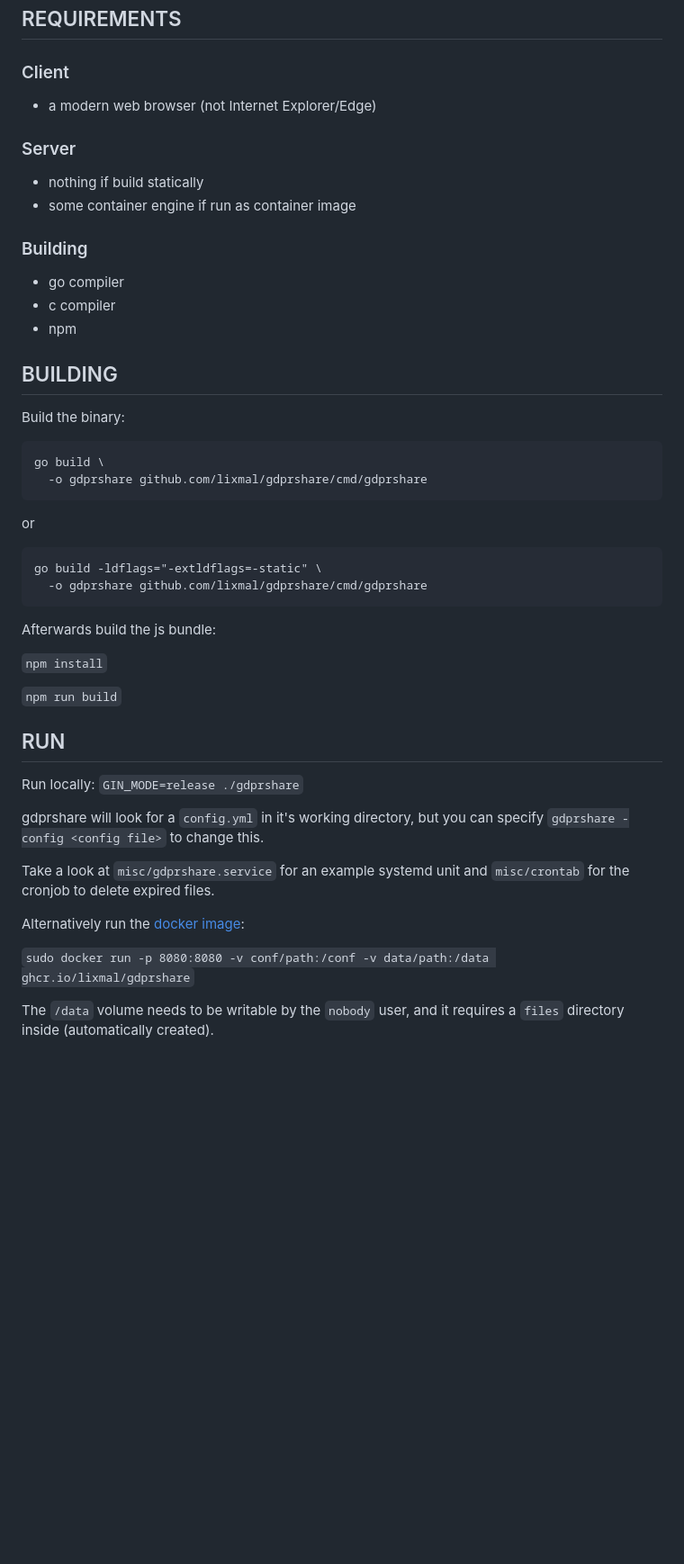
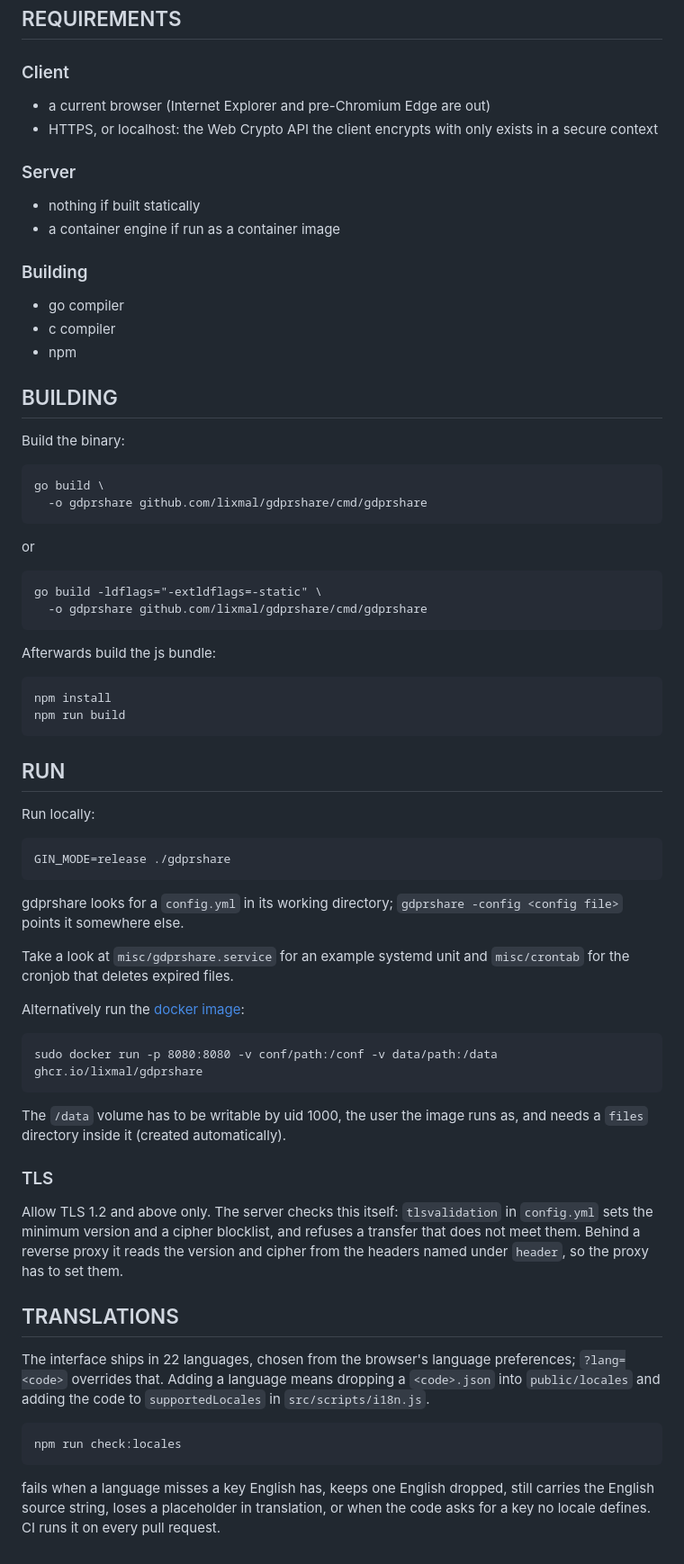
Before and after one commit to lixmal/gdprshare, a Markdown page: README.md, the part around one of its changes. Shown at 90% size. Rendered like a GitHub page; blank space fills up the shorter version.

```diff
--- a/README.md
+++ b/README.md
@@ -37,19 +87,24 @@ It is recommended to allow TLS1.2 and above only. As the config options are not
 ## REQUIREMENTS
 
 ### Client
-* a modern web browser (not Internet Explorer/Edge)
+
+* a current browser (Internet Explorer and pre-Chromium Edge are out)
+* HTTPS, or localhost: the Web Crypto API the client encrypts with only exists
+  in a secure context
 
 ### Server
-* nothing if build statically
-* some container engine if run as container image
+
+* nothing if built statically
+* a container engine if run as a container image
 
 ### Building
+
 * go compiler
 * c compiler
 * npm
 
+## BUILDING
 
-## BUILDING
 Build the binary:
 
     go build \
@@ -60,24 +115,46 @@ or
     go build -ldflags="-extldflags=-static" \
       -o gdprshare github.com/lixmal/gdprshare/cmd/gdprshare
 
-
-
 Afterwards build the js bundle:
 
-`npm install`
-
-`npm run build`
+    npm install
+    npm run build
 
 ## RUN
+
 Run locally:
-`GIN_MODE=release ./gdprshare`
 
-gdprshare will look for a `config.yml` in it's working directory, but you can specify `gdprshare -config <config file>` to change this.
+    GIN_MODE=release ./gdprshare
 
-Take a look at `misc/gdprshare.service` for an example systemd unit and `misc/crontab` for the cronjob to delete expired files.
+gdprshare looks for a `config.yml` in its working directory; `gdprshare -config
+<config file>` points it somewhere else.
+
+Take a look at `misc/gdprshare.service` for an example systemd unit and
+`misc/crontab` for the cronjob that deletes expired files.
 
 Alternatively run the [docker image](https://ghcr.io/lixmal/gdprshare):
 
-`sudo docker run -p 8080:8080 -v conf/path:/conf -v data/path:/data ghcr.io/lixmal/gdprshare`
+    sudo docker run -p 8080:8080 -v conf/path:/conf -v data/path:/data ghcr.io/lixmal/gdprshare
 
-The `/data` volume needs to be writable by the `nobody` user, and it requires a `files` directory inside (automatically created).
+The `/data` volume has to be writable by uid 1000, the user the image runs as,
+and needs a `files` directory inside it (created automatically).
+
+### TLS
+
+Allow TLS 1.2 and above only. The server checks this itself: `tlsvalidation` in
+`config.yml` sets the minimum version and a cipher blocklist, and refuses a
+transfer that does not meet them. Behind a reverse proxy it reads the version
+and cipher from the headers named under `header`, so the proxy has to set them.
+
+## TRANSLATIONS
+
+The interface ships in 22 languages, chosen from the browser's language
+preferences; `?lang=<code>` overrides that. Adding a language means dropping a
+`<code>.json` into `public/locales` and adding the code to `supportedLocales` in
+`src/scripts/i18n.js`.
+
+    npm run check:locales
+
+fails when a language misses a key English has, keeps one English dropped, still
+carries the English source string, loses a placeholder in translation, or when
+the code asks for a key no locale defines. CI runs it on every pull request.
```
Also changed, not shown: other parts of README.md (+71 -21 lines).
